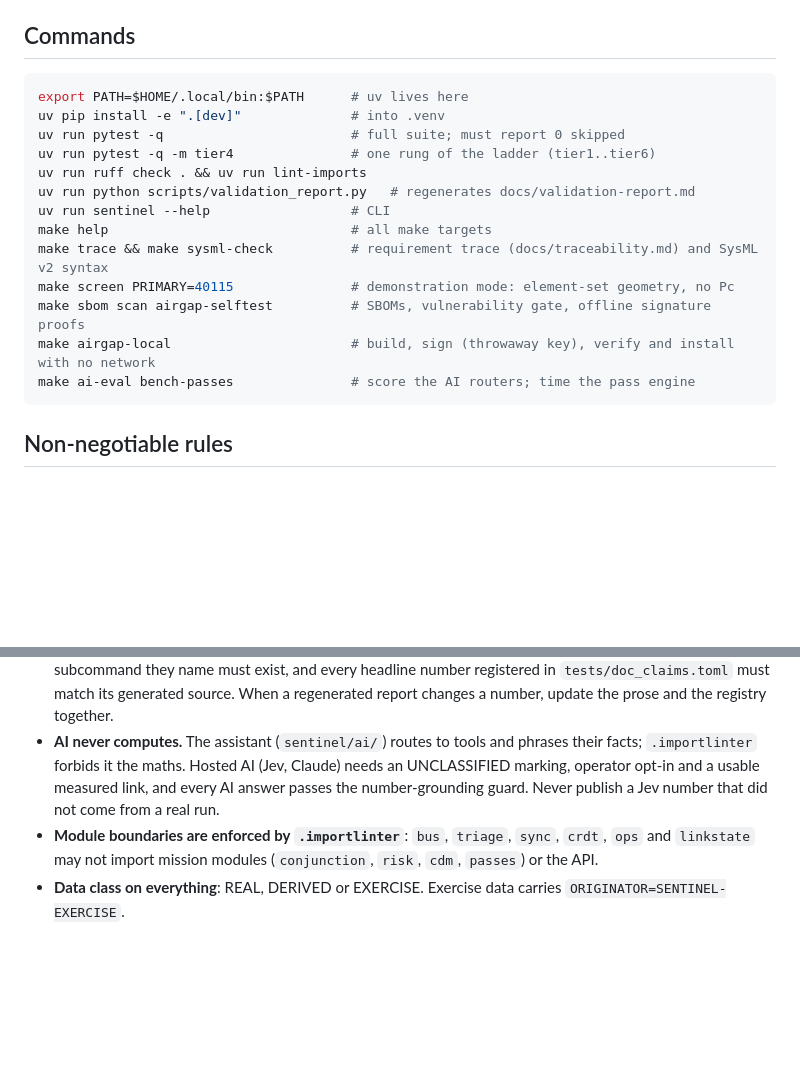
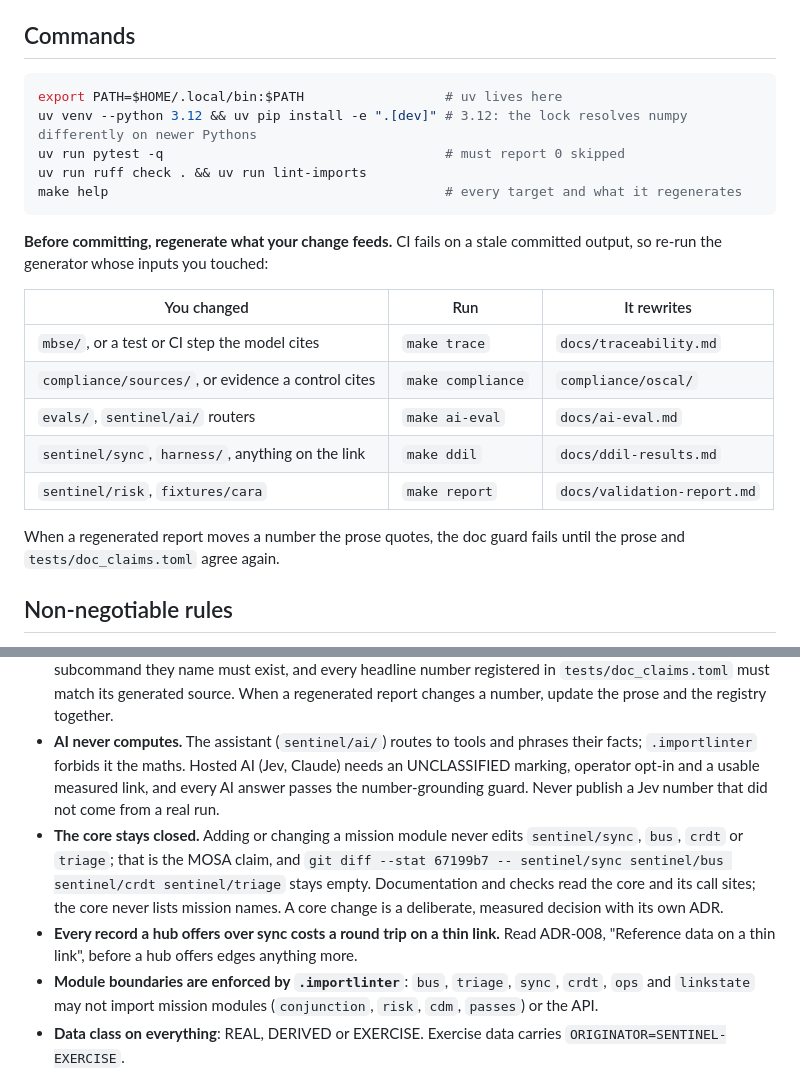
Before and after one commit to anonymous-kinda/sentinel, a Markdown page: CLAUDE.md, 2 parts joined by grey strips. Rendered like a GitHub page; blank space fills up the shorter version.

Commit message:
CLAUDE.md: regenerate-what-you-touched table, the closed core, the cost of reference data on sync, the 3.12 venv
Co-Authored-By: Claude Opus 5.5 <noreply@anthropic.com>

````diff
--- a/CLAUDE.md
+++ b/CLAUDE.md
@@ -5,20 +5,24 @@ Sentinel is a DDIL-resilient conjunction assessment decision aid, with an overhe
 ## Commands
 
 ```bash
-export PATH=$HOME/.local/bin:$PATH      # uv lives here
-uv pip install -e ".[dev]"              # into .venv
-uv run pytest -q                        # full suite; must report 0 skipped
-uv run pytest -q -m tier4               # one rung of the ladder (tier1..tier6)
+export PATH=$HOME/.local/bin:$PATH                  # uv lives here
+uv venv --python 3.12 && uv pip install -e ".[dev]" # 3.12: the lock resolves numpy differently on newer Pythons
+uv run pytest -q                                    # must report 0 skipped
 uv run ruff check . && uv run lint-imports
-uv run python scripts/validation_report.py   # regenerates docs/validation-report.md
-uv run sentinel --help                  # CLI
-make help                               # all make targets
-make trace && make sysml-check          # requirement trace (docs/traceability.md) and SysML v2 syntax
-make screen PRIMARY=40115               # demonstration mode: element-set geometry, no Pc
-make sbom scan airgap-selftest          # SBOMs, vulnerability gate, offline signature proofs
-make airgap-local                       # build, sign (throwaway key), verify and install with no network
-make ai-eval bench-passes               # score the AI routers; time the pass engine
+make help                                           # every target and what it regenerates
 ```
+
+**Before committing, regenerate what your change feeds.** CI fails on a stale committed output, so re-run the generator whose inputs you touched:
+
+| You changed | Run | It rewrites |
+|---|---|---|
+| `mbse/`, or a test or CI step the model cites | `make trace` | `docs/traceability.md` |
+| `compliance/sources/`, or evidence a control cites | `make compliance` | `compliance/oscal/` |
+| `evals/`, `sentinel/ai/` routers | `make ai-eval` | `docs/ai-eval.md` |
+| `sentinel/sync`, `harness/`, anything on the link | `make ddil` | `docs/ddil-results.md` |
+| `sentinel/risk`, `fixtures/cara` | `make report` | `docs/validation-report.md` |
+
+When a regenerated report moves a number the prose quotes, the doc guard fails until the prose and `tests/doc_claims.toml` agree again.
 
 ## Non-negotiable rules
 
@@ -33,6 +37,8 @@ make ai-eval bench-passes               # score the AI routers; time the pass en
 - **Generated files; regenerate them and never hand-edit:** `docs/validation-report.md`, `docs/ddil-results.md`, `docs/ai-eval.md` (with `docs/img/ai-reliability.svg`), `docs/traceability.md`, `deploy/vex/sentinel.openvex.json` and the OSCAL documents under `compliance/oscal/` (`make compliance`).
 - **Docs are checked against the repo** (`tests/test_docs.py`): every path, `make` target and `sentinel` subcommand they name must exist, and every headline number registered in `tests/doc_claims.toml` must match its generated source. When a regenerated report changes a number, update the prose and the registry together.
 - **AI never computes.** The assistant (`sentinel/ai/`) routes to tools and phrases their facts; `.importlinter` forbids it the maths. Hosted AI (Jev, Claude) needs an UNCLASSIFIED marking, operator opt-in and a usable measured link, and every AI answer passes the number-grounding guard. Never publish a Jev number that did not come from a real run.
+- **The core stays closed.** Adding or changing a mission module never edits `sentinel/sync`, `bus`, `crdt` or `triage`; that is the MOSA claim, and `git diff --stat 67199b7 -- sentinel/sync sentinel/bus sentinel/crdt sentinel/triage` stays empty. Documentation and checks read the core and its call sites; the core never lists mission names. A core change is a deliberate, measured decision with its own ADR.
+- **Every record a hub offers over sync costs a round trip on a thin link.** Read ADR-008, "Reference data on a thin link", before a hub offers edges anything more.
 - **Module boundaries are enforced by `.importlinter`**: `bus`, `triage`, `sync`, `crdt`, `ops` and `linkstate` may not import mission modules (`conjunction`, `risk`, `cdm`, `passes`) or the API.
 - **Data class on everything**: REAL, DERIVED or EXERCISE. Exercise data carries `ORIGINATOR=SENTINEL-EXERCISE`.
 - **Requirement-to-evidence mapping lives in `mbse/verification.sysml`**, not in pytest markers. Unbuilt work is marked `@Planned` and must show as unverified, never verified.
````
